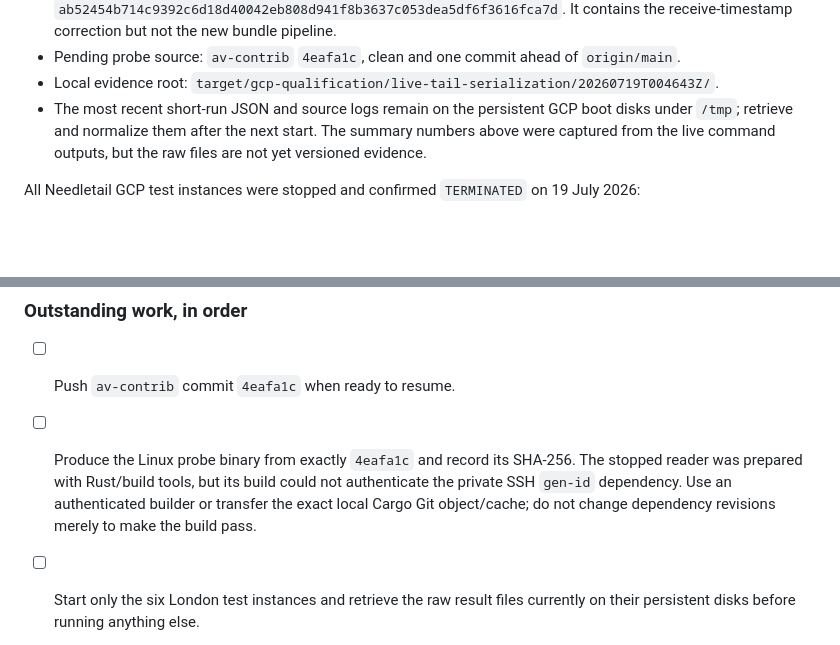
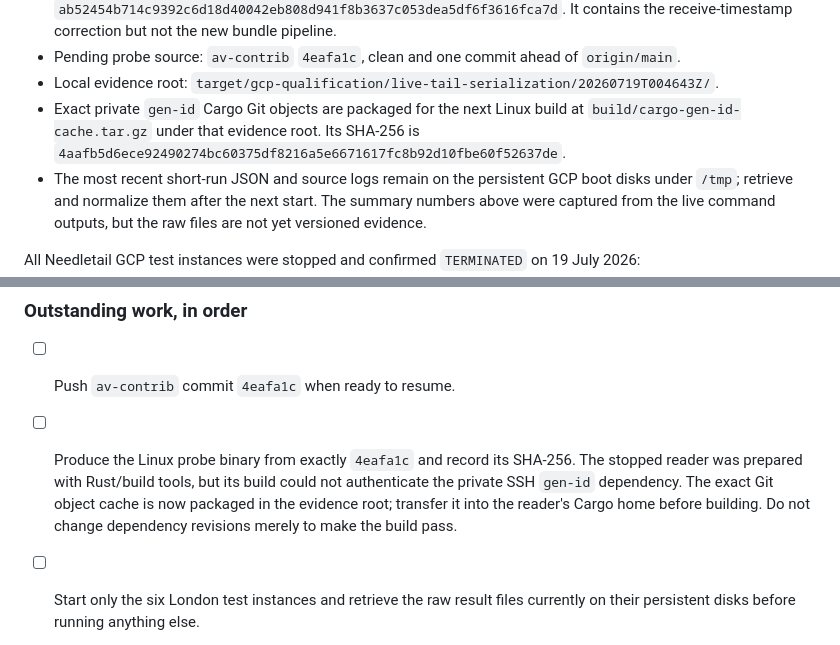
Before and after one commit to wavey-ai/needletail, a Markdown page: TODO.md, 2 parts joined by grey strips. Drawn GitHub-style; blank space fills up the shorter version.

Commit message:
Prepare private dependency cache for probe build

```diff
--- a/TODO.md
+++ b/TODO.md
@@ -181,6 +181,10 @@ without a true group-completion barrier.
   `origin/main`.
 - Local evidence root:
   `target/gcp-qualification/live-tail-serialization/20260719T004643Z/`.
+- Exact private `gen-id` Cargo Git objects are packaged for the next Linux
+  build at `build/cargo-gen-id-cache.tar.gz` under that evidence root. Its
+  SHA-256 is
+  `4aafb5d6ece92490274bc60375df8216a5e6671617fc8b92d10fbe60f52637de`.
 - The most recent short-run JSON and source logs remain on the persistent GCP
   boot disks under `/tmp`; retrieve and normalize them after the next start.
   The summary numbers above were captured from the live command outputs, but
@@ -225,9 +229,10 @@ improvement.
 - [ ] Push `av-contrib` commit `4eafa1c` when ready to resume.
 - [ ] Produce the Linux probe binary from exactly `4eafa1c` and record its
   SHA-256. The stopped reader was prepared with Rust/build tools, but its build
-  could not authenticate the private SSH `gen-id` dependency. Use an
-  authenticated builder or transfer the exact local Cargo Git object/cache;
-  do not change dependency revisions merely to make the build pass.
+  could not authenticate the private SSH `gen-id` dependency. The exact Git
+  object cache is now packaged in the evidence root; transfer it into the
+  reader's Cargo home before building. Do not change dependency revisions
+  merely to make the build pass.
 - [ ] Start only the six London test instances and retrieve the raw result
   files currently on their persistent disks before running anything else.
 - [ ] Deploy the new probe to `nt-opus-reader-lon`; keep the proven
```
